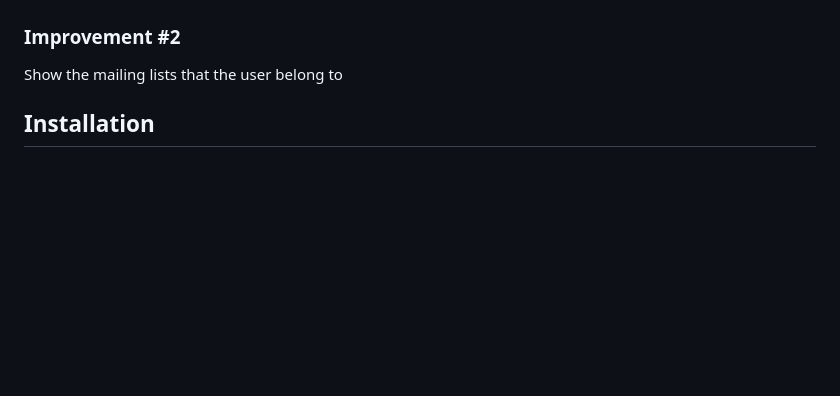
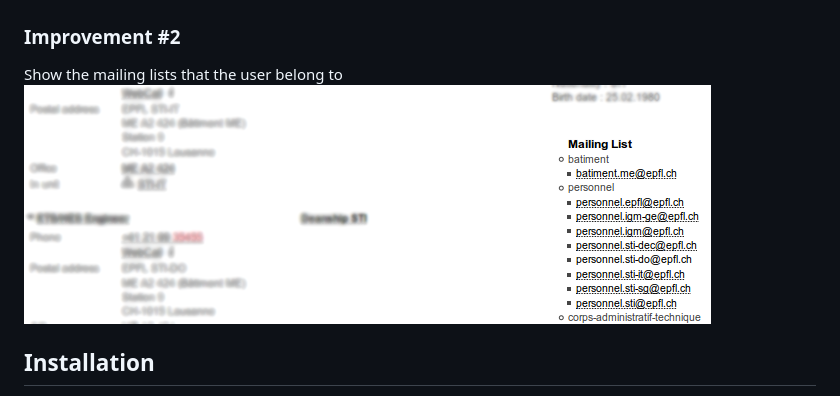
Before and after one commit to epfl-dojo/EPFL_People_UserScript, a Markdown page: README.md, the part around the change. Rendered like a GitHub page; pictures changed too: img/improvement-2.png (added); blank space fills up the shorter version.

Commit message:
Add all mailing list that user belong
* Box extend in the right side bar

```diff
--- a/README.md
+++ b/README.md
@@ -11,6 +11,8 @@ Show the sciper number in the title
 
 ### Improvement #2
 Show the mailing lists that the user belong to
+![Improvement #2](https://raw.githubusercontent.com/epfl-dojo/EPFL_People_UserScript/master/img/improvement-2.png)
+
 
 
 Installation
```
Also changed, not shown: 1 other file.
